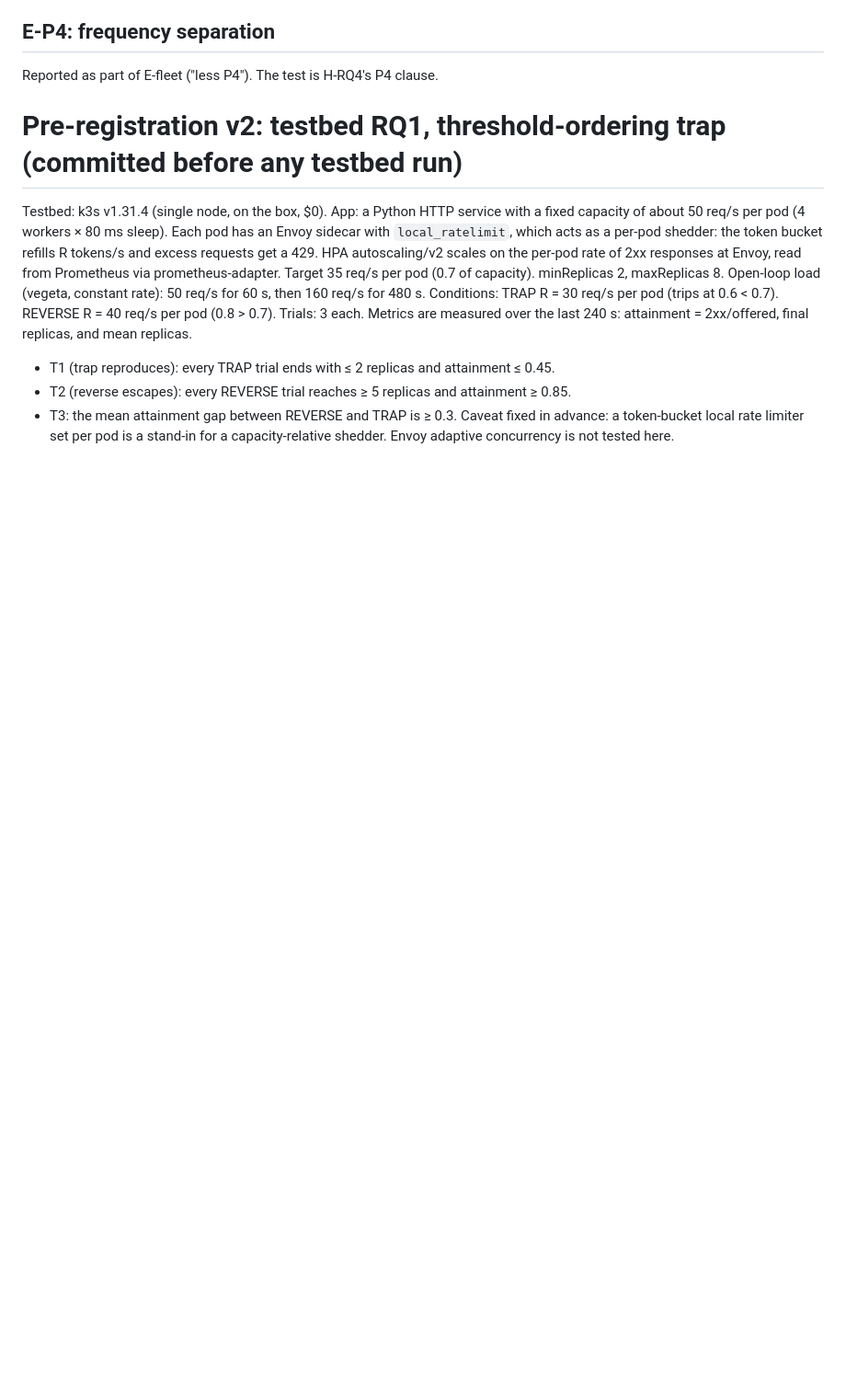
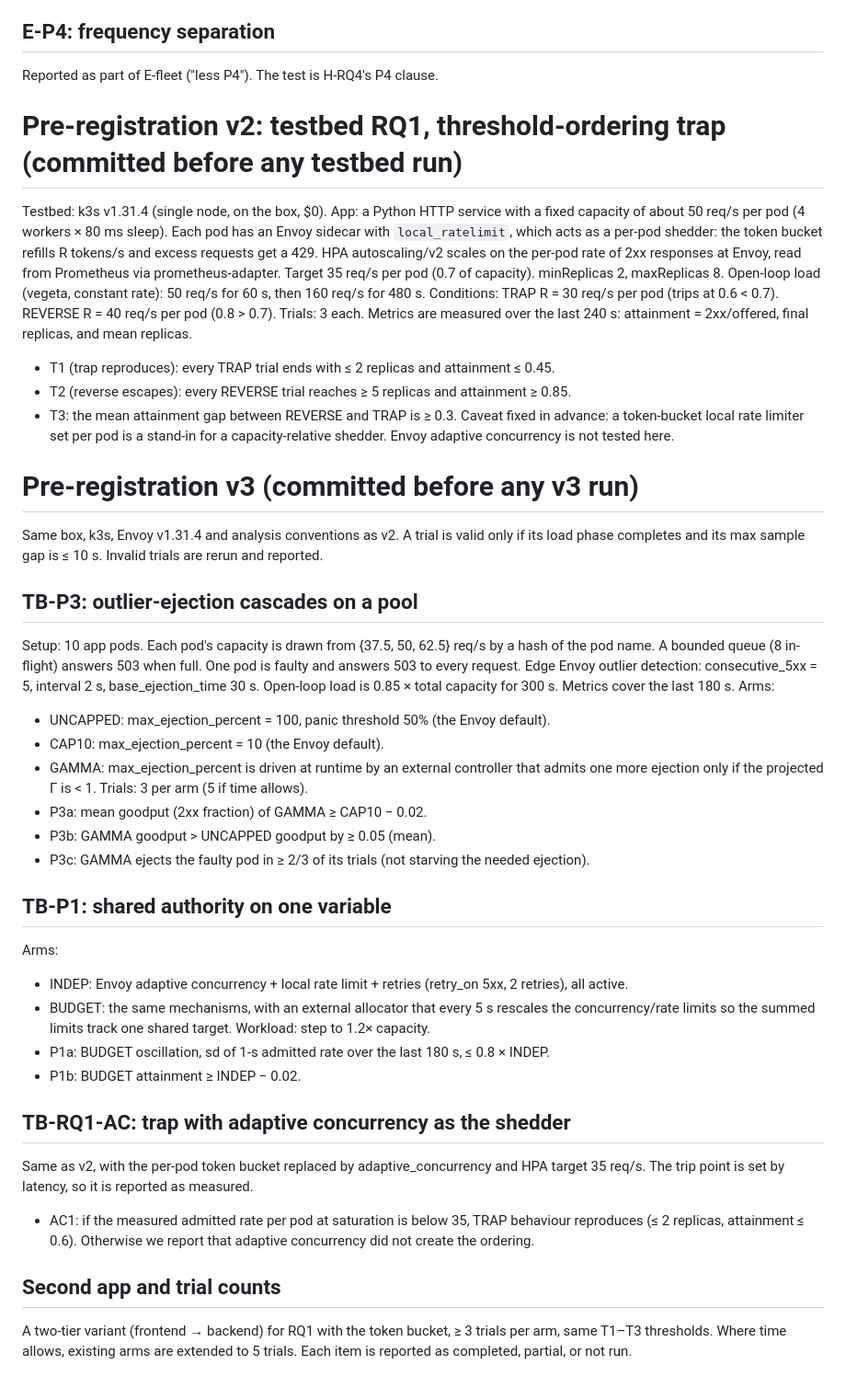
Before and after one commit to pandeyaby/CONCERTO, a Markdown page: PREREG.md, the part around the change. Shown at 92% size. Rendered like a GitHub page; blank space fills up the shorter version.

Commit message:
PREREG v3 (before runs): TB-P3, TB-P1, RQ1-AC, two-tier

```diff
--- a/PREREG.md
+++ b/PREREG.md
@@ -45,3 +45,42 @@ Metrics are measured over the last 240 s: attainment = 2xx/offered, final replic
 - T3: the mean attainment gap between REVERSE and TRAP is ≥ 0.3.
 Caveat fixed in advance: a token-bucket local rate limiter set per pod is a stand-in for a capacity-relative shedder.
 Envoy adaptive concurrency is not tested here.
+
+# Pre-registration v3 (committed before any v3 run)
+Same box, k3s, Envoy v1.31.4 and analysis conventions as v2. A trial is valid only if its load phase completes and
+its max sample gap is ≤ 10 s. Invalid trials are rerun and reported.
+
+## TB-P3: outlier-ejection cascades on a pool
+Setup: 10 app pods. Each pod's capacity is drawn from {37.5, 50, 62.5} req/s by a hash of the pod name.
+A bounded queue (8 in-flight) answers 503 when full. One pod is faulty and answers 503 to every request.
+Edge Envoy outlier detection: consecutive_5xx = 5, interval 2 s, base_ejection_time 30 s.
+Open-loop load is 0.85 × total capacity for 300 s. Metrics cover the last 180 s.
+Arms:
+- UNCAPPED: max_ejection_percent = 100, panic threshold 50% (the Envoy default).
+- CAP10: max_ejection_percent = 10 (the Envoy default).
+- GAMMA: max_ejection_percent is driven at runtime by an external controller that admits one more ejection
+  only if the projected Γ is < 1.
+Trials: 3 per arm (5 if time allows).
+- P3a: mean goodput (2xx fraction) of GAMMA ≥ CAP10 − 0.02.
+- P3b: GAMMA goodput > UNCAPPED goodput by ≥ 0.05 (mean).
+- P3c: GAMMA ejects the faulty pod in ≥ 2/3 of its trials (not starving the needed ejection).
+
+## TB-P1: shared authority on one variable
+Arms:
+- INDEP: Envoy adaptive concurrency + local rate limit + retries (retry_on 5xx, 2 retries), all active.
+- BUDGET: the same mechanisms, with an external allocator that every 5 s rescales the concurrency/rate limits
+  so the summed limits track one shared target.
+Workload: step to 1.2× capacity.
+- P1a: BUDGET oscillation, sd of 1-s admitted rate over the last 180 s, ≤ 0.8 × INDEP.
+- P1b: BUDGET attainment ≥ INDEP − 0.02.
+
+## TB-RQ1-AC: trap with adaptive concurrency as the shedder
+Same as v2, with the per-pod token bucket replaced by adaptive_concurrency and HPA target 35 req/s. The trip
+point is set by latency, so it is reported as measured.
+- AC1: if the measured admitted rate per pod at saturation is below 35, TRAP behaviour reproduces
+  (≤ 2 replicas, attainment ≤ 0.6). Otherwise we report that adaptive concurrency did not create the ordering.
+
+## Second app and trial counts
+A two-tier variant (frontend → backend) for RQ1 with the token bucket, ≥ 3 trials per arm, same T1–T3 thresholds.
+Where time allows, existing arms are extended to 5 trials.
+Each item is reported as completed, partial, or not run.
```
